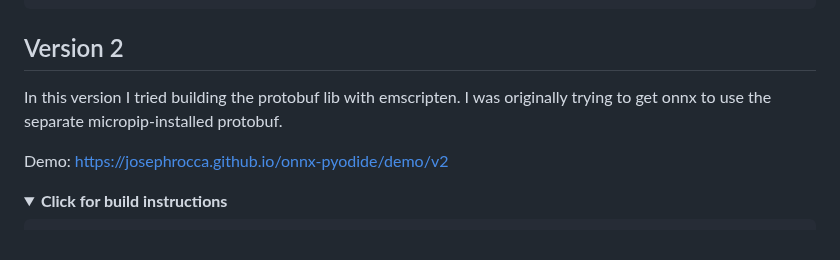
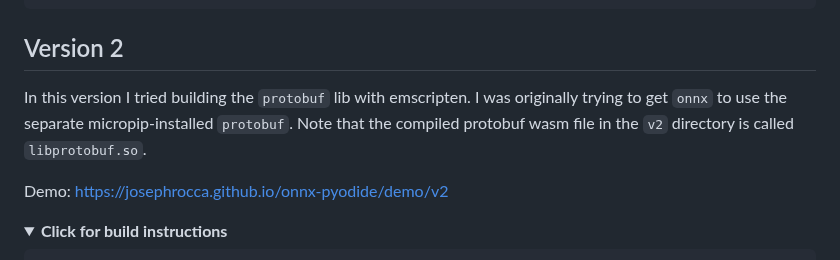
Before and after one commit to josephrocca/onnx-pyodide, a Markdown page: README.md, the part around the change. Drawn GitHub-style; folded sections open.

```diff
--- a/README.md
+++ b/README.md
@@ -60,7 +60,7 @@ ImportError: dynamic module does not define module export function (PyInit_onnx_
 
 ## Version 2
 
-In this version I tried building the protobuf lib with emscripten. I was originally trying to get onnx to use the separate micropip-installed protobuf.
+In this version I tried building the `protobuf` lib with emscripten. I was originally trying to get `onnx` to use the separate micropip-installed `protobuf`. Note that the compiled protobuf wasm file in the `v2` directory is called `libprotobuf.so`.
 
 Demo: https://josephrocca.github.io/onnx-pyodide/demo/v2
 
```
